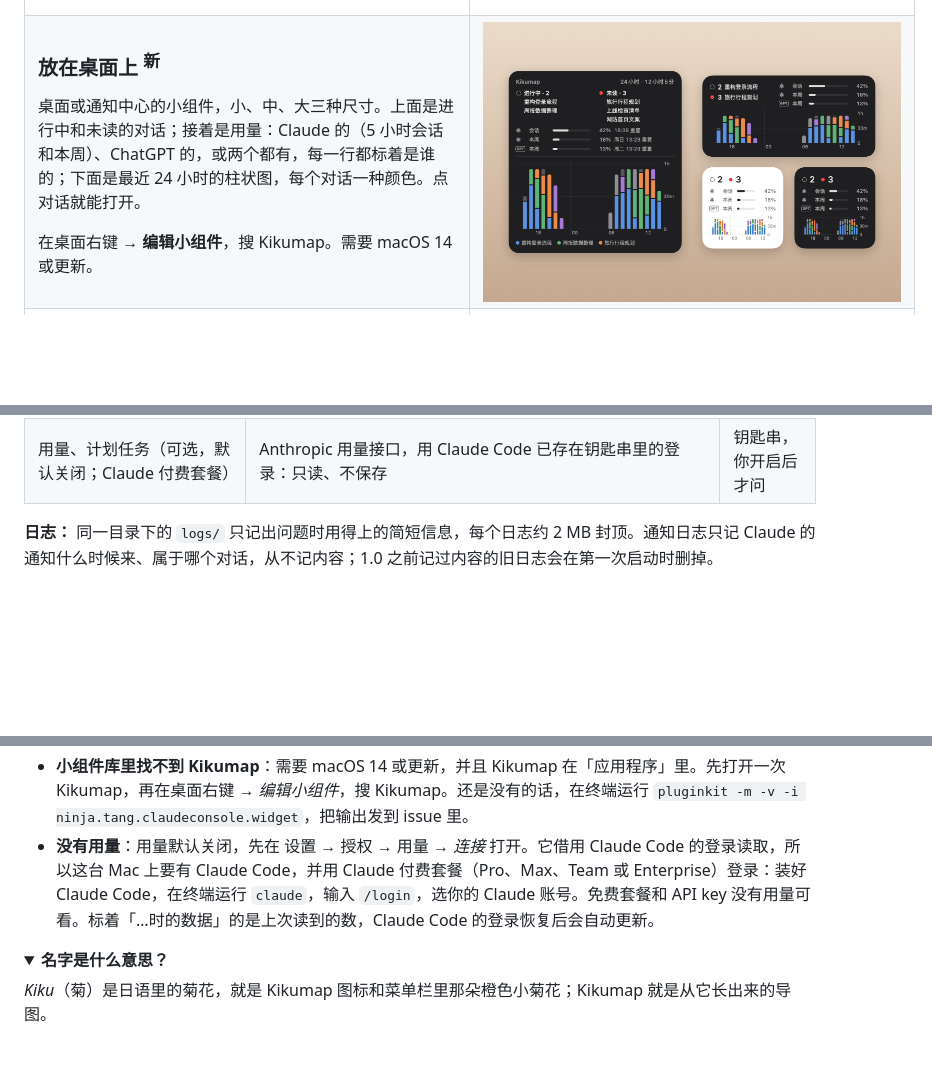
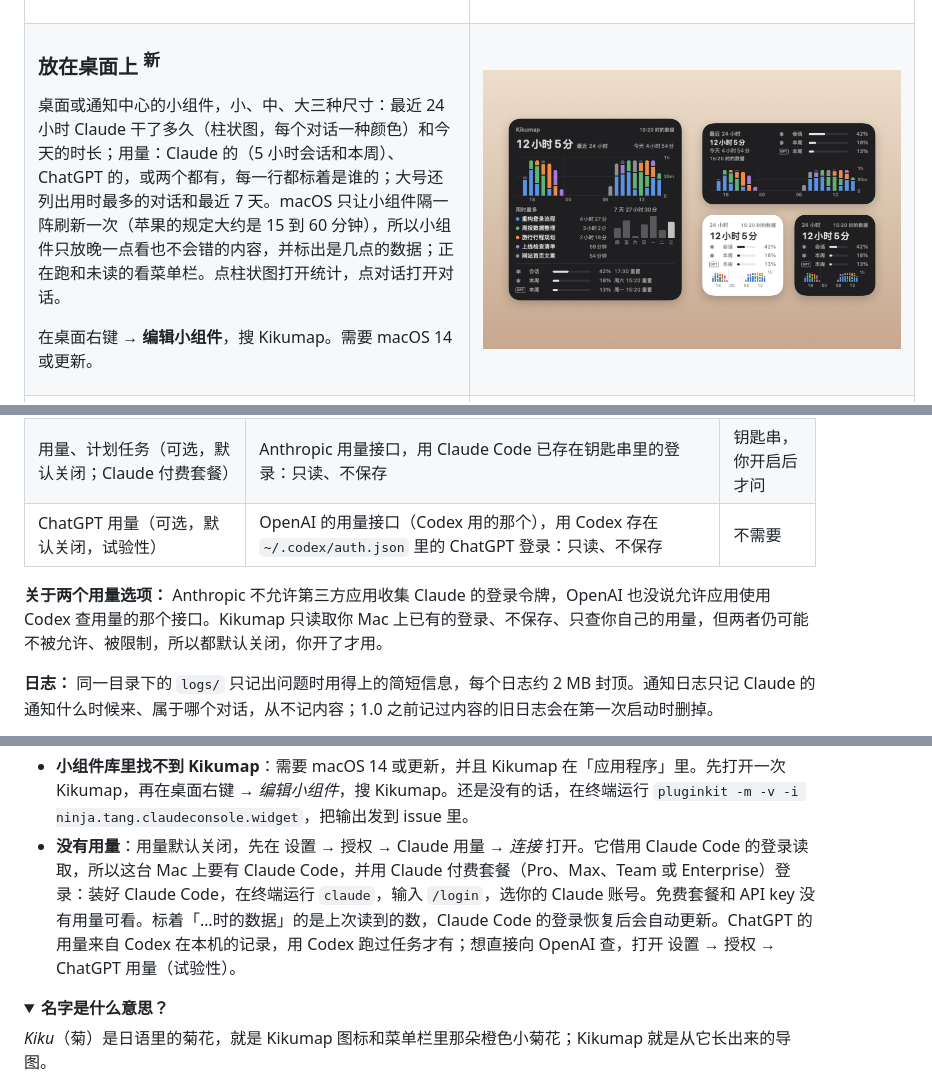
Before and after one commit to tang1693/KIKUmap, a Markdown page: README.zh-CN.md, 3 parts joined by grey strips. Rendered like a GitHub page; pictures changed too: docs/demo/widget-zh.png; folded sections open; blank space fills up the shorter version.

```diff
--- a/README.zh-CN.md
+++ b/README.zh-CN.md
@@ -137,12 +137,12 @@ https://github.com/user-attachments/assets/abd1dc24-4bc4-433a-8bf0-ad95262d4902
 
 ### 放在桌面上 <sup>新</sup>
 
-桌面或通知中心的小组件，小、中、大三种尺寸。上面是进行中和未读的对话；接着是用量：Claude 的（5 小时会话和本周）、ChatGPT 的，或两个都有，每一行都标着是谁的；下面是最近 24 小时的柱状图，每个对话一种颜色。点对话就能打开。
+桌面或通知中心的小组件，小、中、大三种尺寸：最近 24 小时 Claude 干了多久（柱状图，每个对话一种颜色）和今天的时长；用量：Claude 的（5 小时会话和本周）、ChatGPT 的，或两个都有，每一行都标着是谁的；大号还列出用时最多的对话和最近 7 天。macOS 只让小组件隔一阵刷新一次（苹果的规定大约是 15 到 60 分钟），所以小组件只放晚一点看也不会错的内容，并标出是几点的数据；正在跑和未读的看菜单栏。点柱状图打开统计，点对话打开对话。
 
 在桌面右键 → **编辑小组件**，搜 Kikumap。需要 macOS 14 或更新。
 
 </td>
-<td width="55%"><img src="docs/demo/widget-zh.png" width="100%" alt="四个 Kikumap 小组件：大、中和两个小的，都有进行中和未读的对话、Claude 的会话和本周用量、ChatGPT 的本周用量，以及最近 24 小时的分段柱状图"></td>
+<td width="55%"><img src="docs/demo/widget-zh.png" width="100%" alt="四个 Kikumap 小组件：大、中和两个小的，都有最近 24 小时 Claude 干了多久的分段柱状图和用量；大号还列出用时最多的对话和最近 7 天"></td>
 </tr>
 <tr>
 <td width="55%"><img src="docs/demo/stats.png" width="100%" alt="统计：最近 7 天，每 6 小时一根柱，每个对话一种颜色，带总计、图例，以及柱子时长和范围的切换"></td>
@@ -232,6 +232,9 @@ open Install.command        # 或者在 Finder 里双击它
 | ChatGPT 的 Codex 对话 | ChatGPT 桌面 App 存在 `~/.codex` 里的内容：对话列表和置顶、哪些未读、最近一次回答带的套餐用量（只读，不改任何东西）；可在 设置 → 授权 里关掉 | 不需要 |
 | 桌面小组件 | Kikumap 专门写给它的一个文件（`widget.json`）；小组件在沙盒里，只能读这一个文件 | 不需要 |
 | 用量、计划任务（可选，默认关闭；Claude 付费套餐） | Anthropic 用量接口，用 Claude Code 已存在钥匙串里的登录：只读、不保存 | 钥匙串，你开启后才问 |
+| ChatGPT 用量（可选，默认关闭，试验性） | OpenAI 的用量接口（Codex 用的那个），用 Codex 存在 `~/.codex/auth.json` 里的 ChatGPT 登录：只读、不保存 | 不需要 |
+
+**关于两个用量选项：** Anthropic 不允许第三方应用收集 Claude 的登录令牌，OpenAI 也没说允许应用使用 Codex 查用量的那个接口。Kikumap 只读取你 Mac 上已有的登录、不保存、只查你自己的用量，但两者仍可能不被允许、被限制，所以都默认关闭，你开了才用。
 
 **日志：** 同一目录下的 `logs/` 只记出问题时用得上的简短信息，每个日志约 2 MB 封顶。通知日志只记 Claude 的通知什么时候来、属于哪个对话，从不记内容；1.0 之前记过内容的旧日志会在第一次启动时删掉。
 
@@ -303,7 +306,7 @@ Claude App 没有“哪些对话在跑”的接口，所以 Kikumap 像你一样
 - **Claude Code 会话没显示**：设置 → 授权 → Claude Code → *连接*，然后开一个新会话。如果显示 hook 被关掉了，是你（或你组织）的 Claude Code 设置关掉了 hook（`disableAllHooks`，或托管设置）。用 `CLAUDE_CONFIG_DIR` 启动的 Claude Code 用的是另一个设置文件，Kikumap 连不到它。
 - **ChatGPT 对话没显示**：Kikumap 读的是新版 ChatGPT 桌面 App（Codex 内核），而且只读它存在你 Mac 上的 Codex 对话；普通 ChatGPT 聊天存在云端，显示不了。看一下 设置 → 授权 → ChatGPT。和 Claude 的对话一样，Codex 对话在 ChatGPT 里置顶（或放进置顶项目）后才会显示。
 - **小组件库里找不到 Kikumap**：需要 macOS 14 或更新，并且 Kikumap 在「应用程序」里。先打开一次 Kikumap，再在桌面右键 → *编辑小组件*，搜 Kikumap。还是没有的话，在终端运行 `pluginkit -m -v -i ninja.tang.claudeconsole.widget`，把输出发到 issue 里。
-- **没有用量**：用量默认关闭，先在 设置 → 授权 → 用量 → *连接* 打开。它借用 Claude Code 的登录读取，所以这台 Mac 上要有 Claude Code，并用 Claude 付费套餐（Pro、Max、Team 或 Enterprise）登录：装好 Claude Code，在终端运行 `claude`，输入 `/login`，选你的 Claude 账号。免费套餐和 API key 没有用量可看。标着「…时的数据」的是上次读到的数，Claude Code 的登录恢复后会自动更新。
+- **没有用量**：用量默认关闭，先在 设置 → 授权 → Claude 用量 → *连接* 打开。它借用 Claude Code 的登录读取，所以这台 Mac 上要有 Claude Code，并用 Claude 付费套餐（Pro、Max、Team 或 Enterprise）登录：装好 Claude Code，在终端运行 `claude`，输入 `/login`，选你的 Claude 账号。免费套餐和 API key 没有用量可看。标着「…时的数据」的是上次读到的数，Claude Code 的登录恢复后会自动更新。ChatGPT 的用量来自 Codex 在本机的记录，用 Codex 跑过任务才有；想直接向 OpenAI 查，打开 设置 → 授权 → ChatGPT 用量（试验性）。
 </details>
 
 <details>
```
Also changed, not shown: README.md (+6 -3 lines), docs/demo/widget.png, 13 other files.
